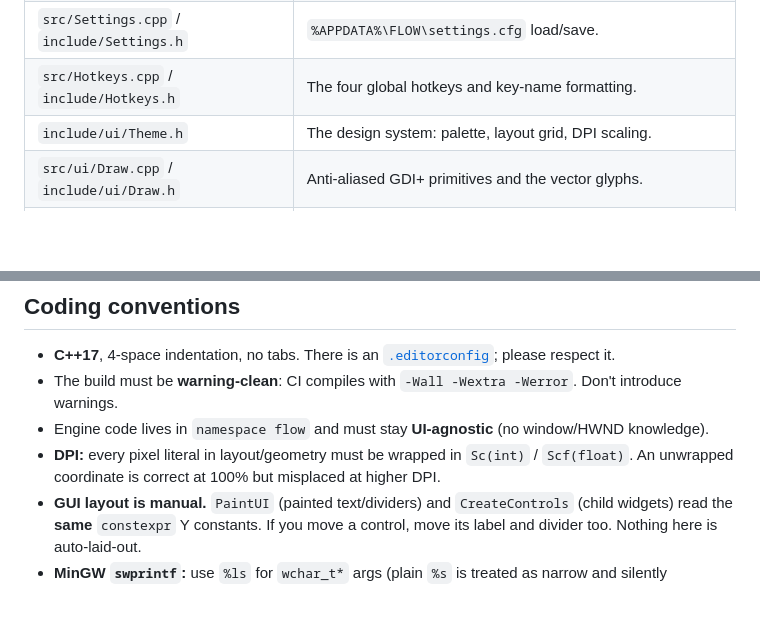
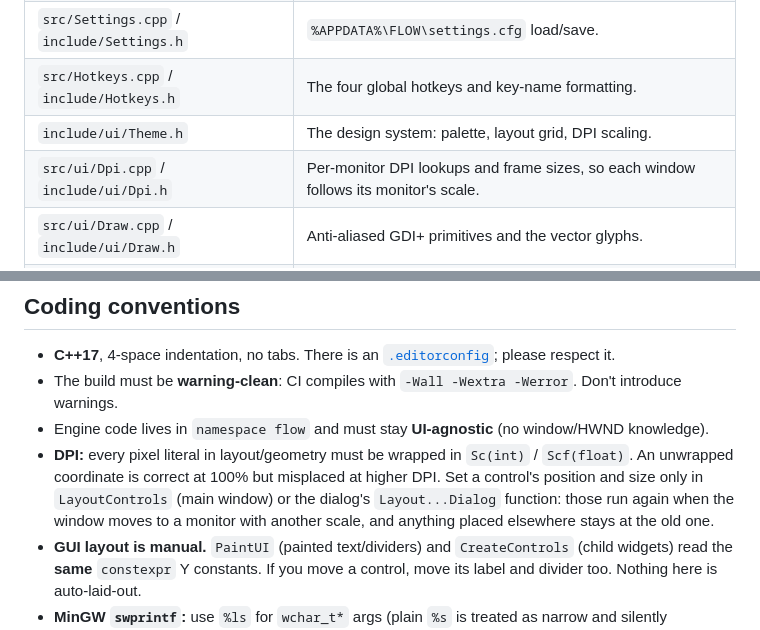
Before and after one commit to dominikkoenitzer/Flow, a Markdown page: CONTRIBUTING.md, 2 parts joined by grey strips. Drawn GitHub-style; blank space fills up the shorter version.

Commit message:
docs: list the DPI helpers, and say where a control may be placed

```diff
--- a/CONTRIBUTING.md
+++ b/CONTRIBUTING.md
@@ -55,6 +55,7 @@ FLOW needs **Administrator privileges** for its global low-level input hooks. La
 | `src/Settings.cpp` / `include/Settings.h` | `%APPDATA%\FLOW\settings.cfg` load/save. |
 | `src/Hotkeys.cpp` / `include/Hotkeys.h` | The four global hotkeys and key-name formatting. |
 | `include/ui/Theme.h` | The design system: palette, layout grid, DPI scaling. |
+| `src/ui/Dpi.cpp` / `include/ui/Dpi.h` | Per-monitor DPI lookups and frame sizes, so each window follows its monitor's scale. |
 | `src/ui/Draw.cpp` / `include/ui/Draw.h` | Anti-aliased GDI+ primitives and the vector glyphs. |
 | `src/ui/Buttons.cpp` / `include/ui/Buttons.h` | The owner-draw buttons, toggles and key fields. |
 | `src/ui/Dialogs.cpp` / `include/ui/Dialogs.h` | The hotkey-customization and About dialogs. |
@@ -84,7 +85,7 @@ GUI, which still need manual verification.
 - **C++17**, 4-space indentation, no tabs. There is an [`.editorconfig`](.editorconfig); please respect it.
 - The build must be **warning-clean**: CI compiles with `-Wall -Wextra -Werror`. Don't introduce warnings.
 - Engine code lives in `namespace flow` and must stay **UI-agnostic** (no window/HWND knowledge).
-- **DPI:** every pixel literal in layout/geometry must be wrapped in `Sc(int)` / `Scf(float)`. An unwrapped coordinate is correct at 100% but misplaced at higher DPI.
+- **DPI:** every pixel literal in layout/geometry must be wrapped in `Sc(int)` / `Scf(float)`. An unwrapped coordinate is correct at 100% but misplaced at higher DPI. Set a control's position and size only in `LayoutControls` (main window) or the dialog's `Layout...Dialog` function: those run again when the window moves to a monitor with another scale, and anything placed elsewhere stays at the old one.
 - **GUI layout is manual.** `PaintUI` (painted text/dividers) and `CreateControls` (child widgets) read the **same** `constexpr` Y constants. If you move a control, move its label and divider too. Nothing here is auto-laid-out.
 - **MinGW `swprintf`:** use `%ls` for `wchar_t*` args (plain `%s` is treated as narrow and silently truncates).
 - The binary **macro format** (`.rec`) is versioned and written field by field; the layout is documented in `include/FlowEngine.h`. A new field means a new `MACRO_FORMAT_VERSION`, and `LoadMacro` must keep reading every older version.
```
Also changed, not shown: README.md (+1 -0 lines).
